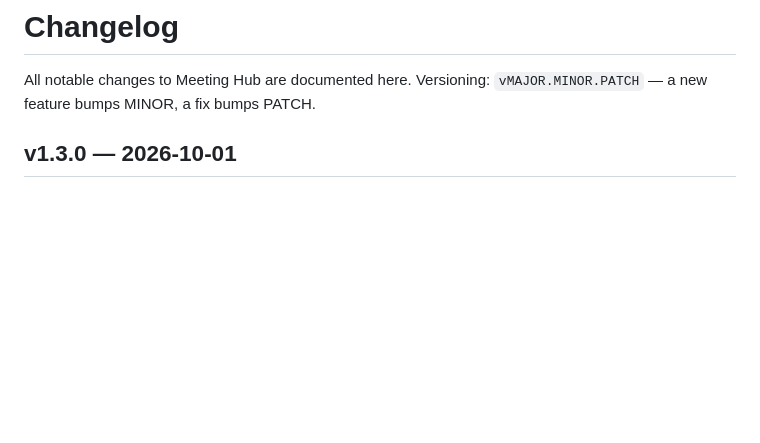
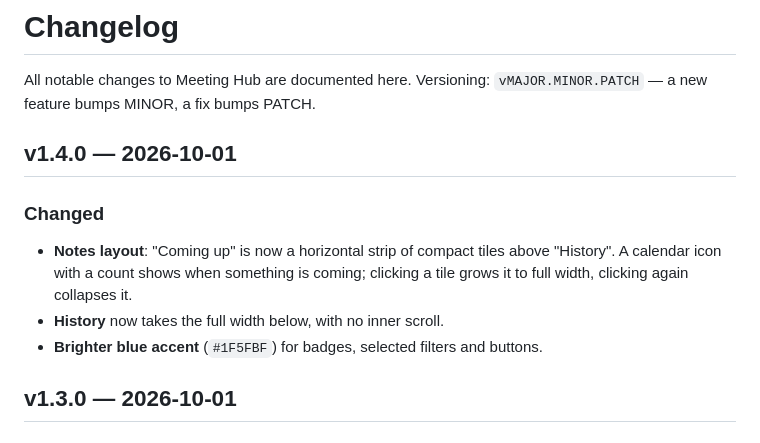
Before and after one commit to SebastienFrancotteMoodys/Meeting_Hub, a Markdown page: CHANGELOG.md, the part around the change. Rendered like a GitHub page; blank space fills up the shorter version.

Commit message:
docs: changelog for v1.4.0
Co-Authored-By: Claude Sonnet 5.5 <noreply@anthropic.com>

```diff
--- a/CHANGELOG.md
+++ b/CHANGELOG.md
@@ -2,6 +2,12 @@
 
 All notable changes to Meeting Hub are documented here.
 Versioning: `vMAJOR.MINOR.PATCH` — a new feature bumps MINOR, a fix bumps PATCH.
+
+## v1.4.0 — 2026-10-01
+### Changed
+- **Notes layout**: "Coming up" is now a horizontal strip of compact tiles above "History". A calendar icon with a count shows when something is coming; clicking a tile grows it to full width, clicking again collapses it.
+- **History** now takes the full width below, with no inner scroll.
+- **Brighter blue accent** (`#1F5FBF`) for badges, selected filters and buttons.
 
 ## v1.3.0 — 2026-10-01
 ### Added
```
